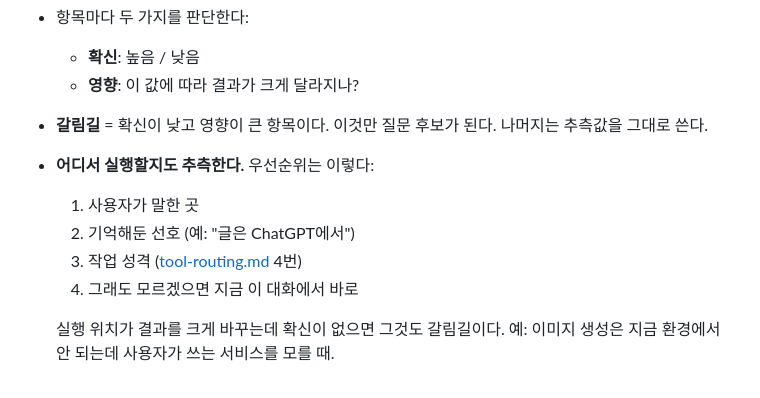
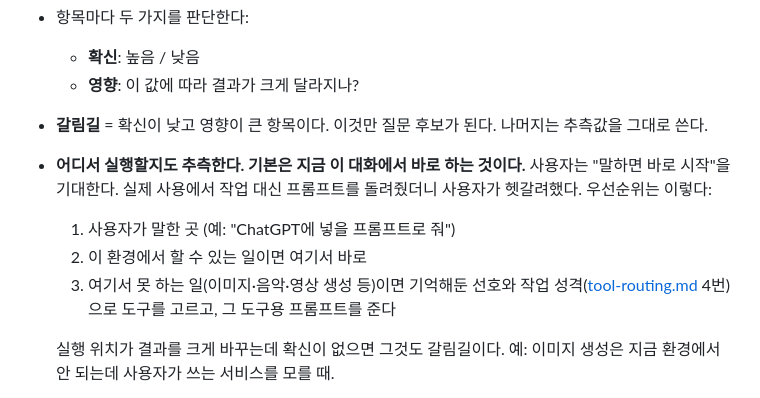
Before and after one commit to kkwoogy/preflight, a Markdown page: claude-code/preflight/SKILL.md, the part around the change. GitHub-like rendering.

Commit message:
Default the Claude Code skill to running in place
Co-Authored-By: Claude Opus 5.5 <noreply@anthropic.com>

```diff
--- a/claude-code/preflight/SKILL.md
+++ b/claude-code/preflight/SKILL.md
@@ -33,11 +33,10 @@ description: 막연한 요청을 받으면 먼저 AI가 빈칸을 스스로 추
   - **확신**: 높음 / 낮음
   - **영향**: 이 값에 따라 결과가 크게 달라지나?
 - **갈림길** = 확신이 낮고 영향이 큰 항목이다. 이것만 질문 후보가 된다. 나머지는 추측값을 그대로 쓴다.
-- **어디서 실행할지도 추측한다.** 우선순위는 이렇다:
-  1. 사용자가 말한 곳
-  2. 기억해둔 선호 (예: "글은 ChatGPT에서")
-  3. 작업 성격 ([tool-routing.md](tool-routing.md) 4번)
-  4. 그래도 모르겠으면 지금 이 대화에서 바로
+- **어디서 실행할지도 추측한다. 기본은 지금 이 대화에서 바로 하는 것이다.** 사용자는 "말하면 바로 시작"을 기대한다. 실제 사용에서 작업 대신 프롬프트를 돌려줬더니 사용자가 헷갈려했다. 우선순위는 이렇다:
+  1. 사용자가 말한 곳 (예: "ChatGPT에 넣을 프롬프트로 줘")
+  2. 이 환경에서 할 수 있는 일이면 여기서 바로
+  3. 여기서 못 하는 일(이미지·음악·영상 생성 등)이면 기억해둔 선호와 작업 성격([tool-routing.md](tool-routing.md) 4번)으로 도구를 고르고, 그 도구용 프롬프트를 준다
 
   실행 위치가 결과를 크게 바꾸는데 확신이 없으면 그것도 갈림길이다. 예: 이미지 생성은 지금 환경에서 안 되는데 사용자가 쓰는 서비스를 모를 때.
 - **넘길 때는 타깃(도구 + 모델)을 반드시 안다.** 같은 내용이라도 모델마다 잘 먹히는 형식이 다르다 ([targets.md](targets.md)).
```
